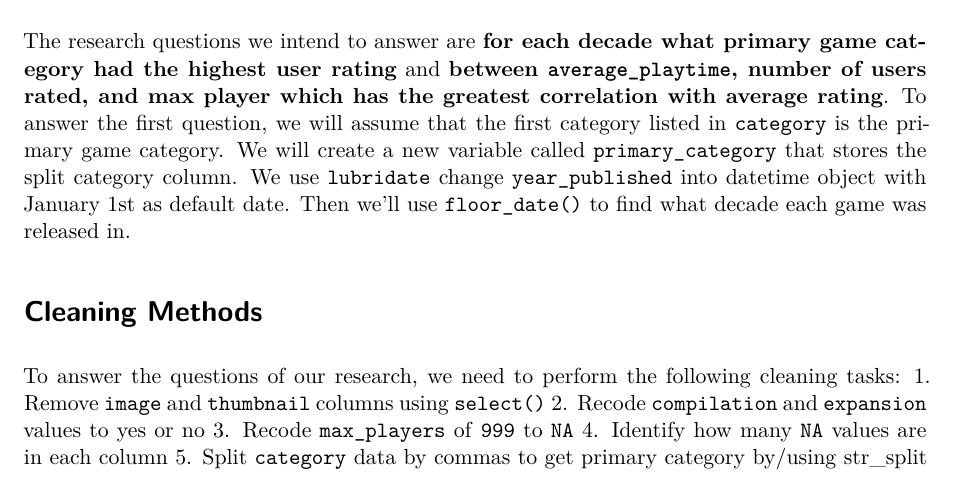
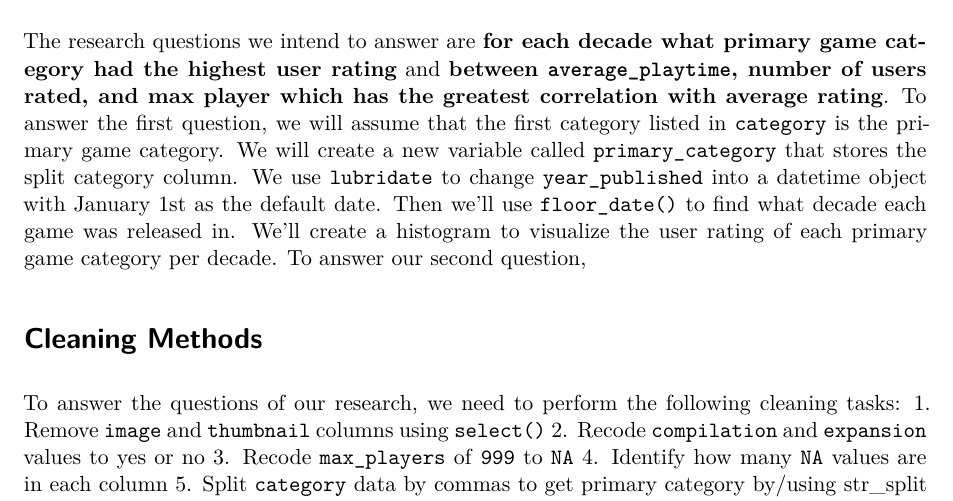
Before and after one commit to oneslinky/BoardGamesFinalProject, a Quarto document (BoardGamesFinalProject.qmd): part of page 4 of 6, cut so that both start at the same text. Rendered offline with R 4.5, knitr and Pandoc in place of Quarto, then LaTeX, with nearby package versions; some code elsewhere in the file could not run offline.

Commit message:
Update BoardGamesFinalProject.qmd

```diff
--- a/BoardGamesFinalProject.qmd
+++ b/BoardGamesFinalProject.qmd
@@ -210,9 +210,9 @@ greatest correlation with average rating**. To answer the first
 question, we will assume that the first category listed in `category` is
 the primary game category. We will create a new variable called
 `primary_category` that stores the split category column. We use
-`lubridate` change `year_published` into datetime object with January
-1st as default date. Then we'll use `floor_date()` to find what decade
-each game was released in.
+`lubridate` to change `year_published` into a datetime object with January
+1st as the default date. Then we'll use `floor_date()` to find what decade
+each game was released in. We'll create a histogram to visualize the user rating of each primary game category per decade. To answer our second question,
 
 # Cleaning Methods
 
```
